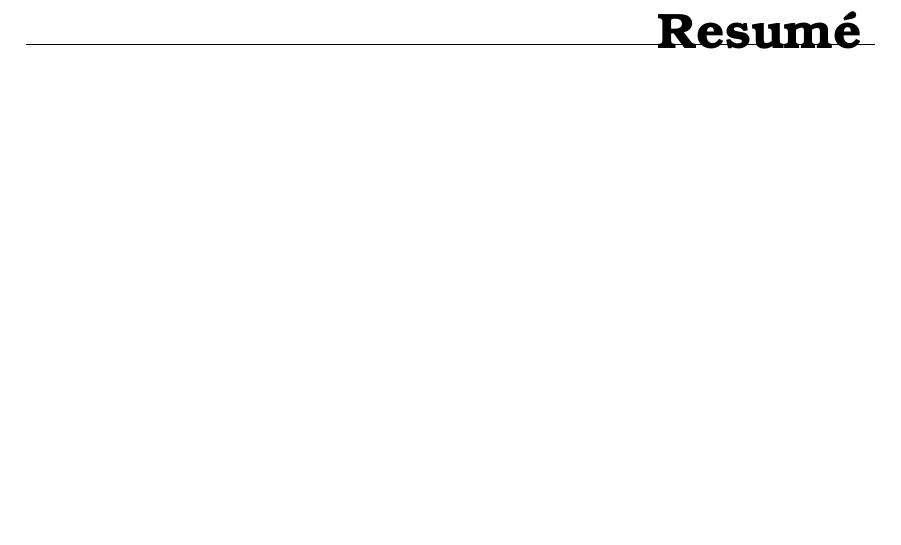
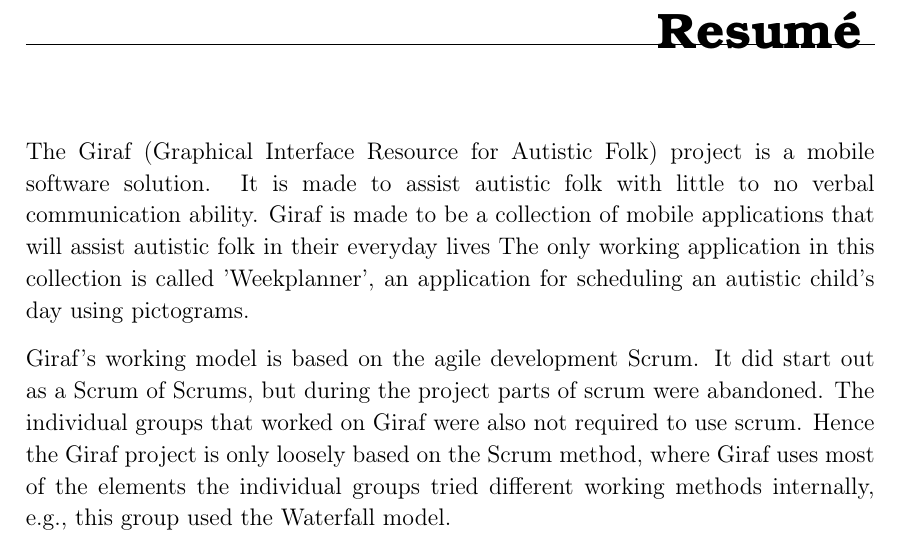
Before and after one commit to thomaslhansen/P6, a LaTeX thesis (report/main.tex, which reads report/resume.tex): part of page 4 of 74, cut so that both start at the same text, the shorter picture padded with empty space. Compiled offline with pdfLaTeX.

Commit message:
Wrote about Giraf and the methods used

```diff
--- a/report/resume.tex
+++ b/report/resume.tex
@@ -1,5 +1,22 @@
 \chapter*{Resumé}
+% Intro to Giraf
+The Giraf (Graphical Interface Resource for Autistic Folk) project is a mobile software solution.
+It is made to assist autistic folk with little to no verbal communication ability.
+Giraf is made to be a collection of mobile applications that will assist autistic folk in their everyday lives
+The only working application in this collection is called 'Weekplanner', an application for scheduling an autistic child's day using pictograms.
 
+% Intro to the Giraf working model
+Giraf's working model is based on the agile development Scrum.
+It did start out as a Scrum of Scrums, but during the project parts of scrum were abandoned.
+The individual groups that worked on Giraf were also not required to use scrum.
+Hence the Giraf project is only loosely based on the Scrum method, where Giraf uses most of the elements the individual groups tried different working methods internally, e.g., this group used the Waterfall model.
 
+% Weekplanner language and framework change
+
+% Server stability (Docker Swarm)
+
+% WEB-API pictogram performance update
+
+% General state of Giraf after the semester
 
 \newpage
```
